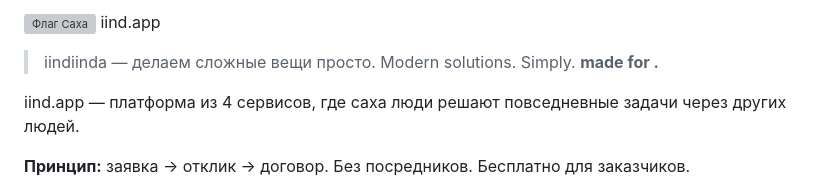
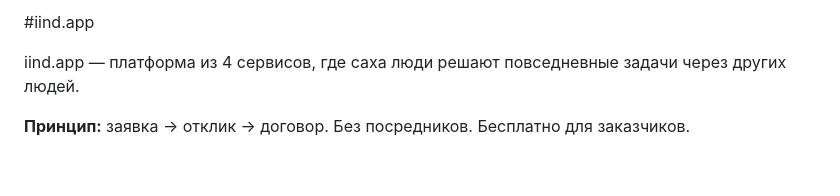
Before and after one commit to iindev-solutions/iindiinda-app, a Markdown page: README.md, the part around one of its changes. Rendered like a GitHub page; blank space fills up the shorter version; grey boxes are pictures that could not be loaded.

Commit message:
docs: change readme for correct

```diff
--- a/README.md
+++ b/README.md
@@ -1,7 +1,4 @@
-<img src="sakha-flag.svg" width="48" alt="Флаг Саха" />  iind.app
-
-> iindiinda — делаем сложные вещи просто. Modern solutions. Simply.
-> **made for .**
+#iind.app
 
 iind.app — платформа из 4 сервисов, где саха люди решают повседневные задачи через других людей.
 
```
Also changed, not shown: other parts of README.md (+2 -0 lines).
